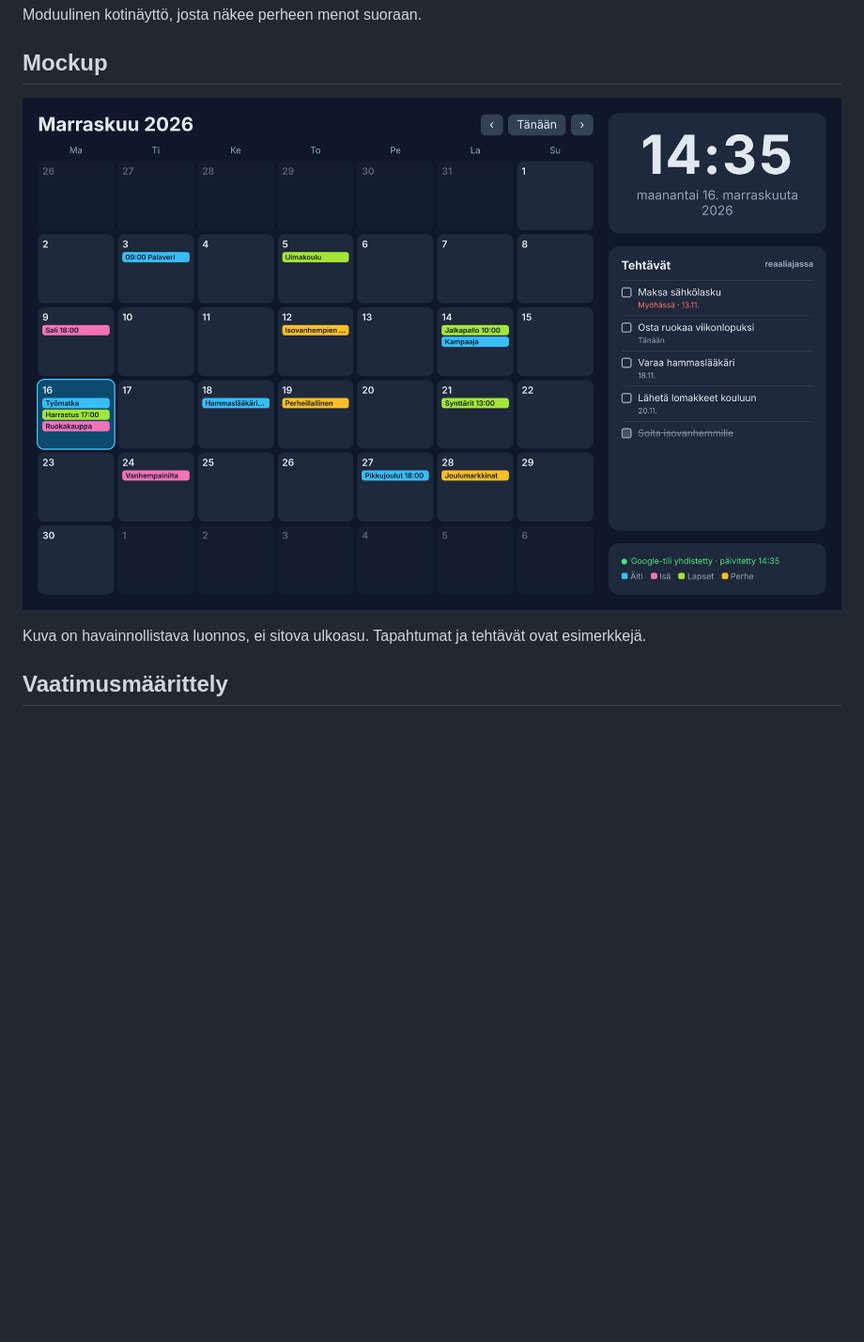
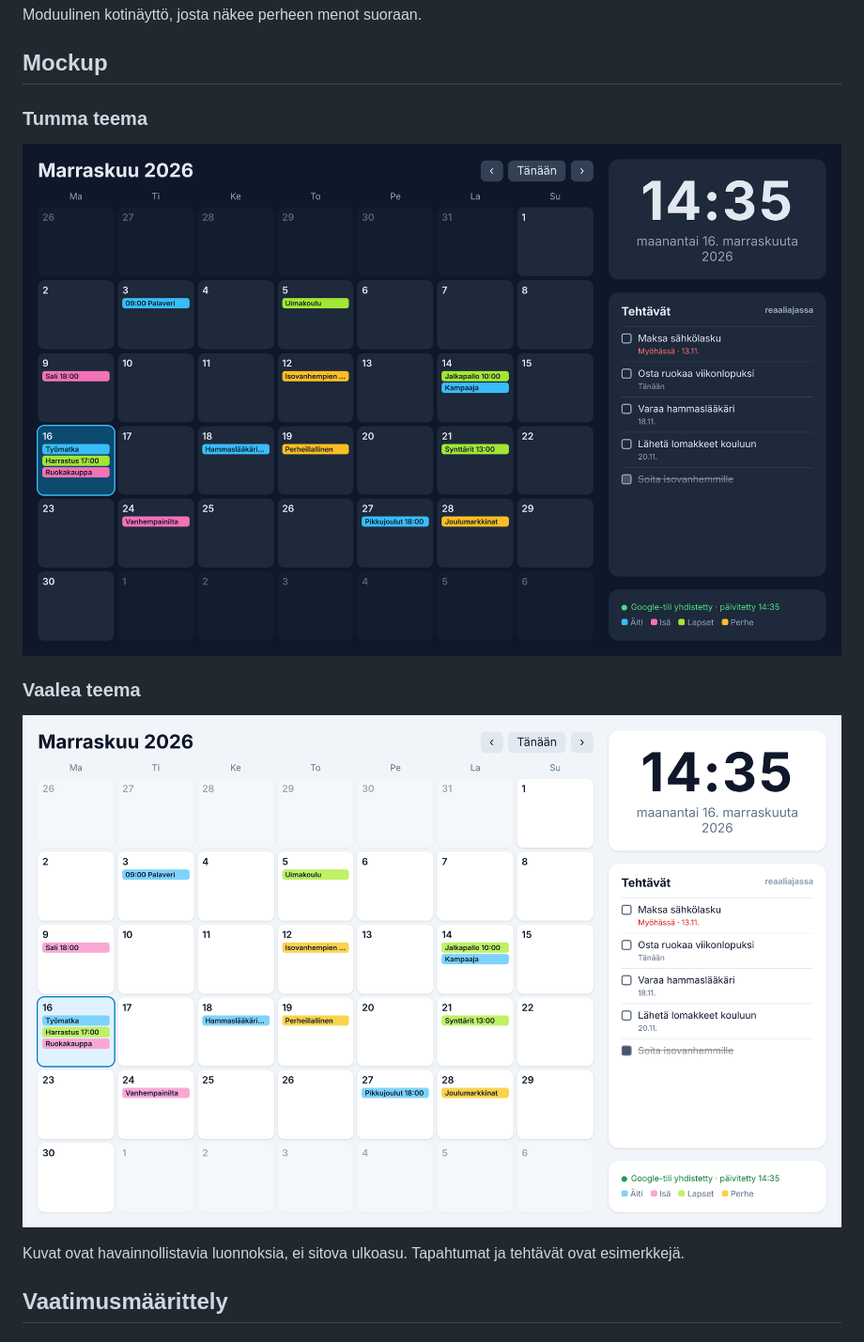
Before and after one commit to rajapolviansu/kotinaytto, a Markdown page: README.md, the part around the change. Shown at 94% size. Drawn GitHub-style; pictures changed too: docs/mockup-light.png (added); blank space fills up the shorter version.

Commit message:
Lisää mockup tummana ja vaaleana README:hen
Co-Authored-By: Claude Sonnet 5.5 <noreply@anthropic.com>
Claude-Session: https://claude.ai/code/session_011qqsw9wj3GwaKJpHBvGLMY

```diff
--- a/README.md
+++ b/README.md
@@ -4,9 +4,15 @@ Moduulinen kotinäyttö, josta näkee perheen menot suoraan.
 
 ## Mockup
 
-![Kotinäytön mockup](docs/mockup.png)
+### Tumma teema
 
-Kuva on havainnollistava luonnos, ei sitova ulkoasu. Tapahtumat ja tehtävät ovat esimerkkejä.
+![Kotinäytön mockup, tumma teema](docs/mockup-dark.png)
+
+### Vaalea teema
+
+![Kotinäytön mockup, vaalea teema](docs/mockup-light.png)
+
+Kuvat ovat havainnollistavia luonnoksia, ei sitova ulkoasu. Tapahtumat ja tehtävät ovat esimerkkejä.
 
 ## Vaatimusmäärittely
 
```
Also changed, not shown: docs/mockup-dark.png (renamed from docs/mockup.png).
